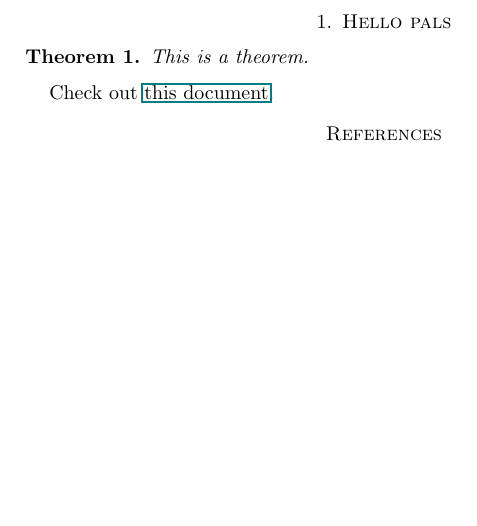
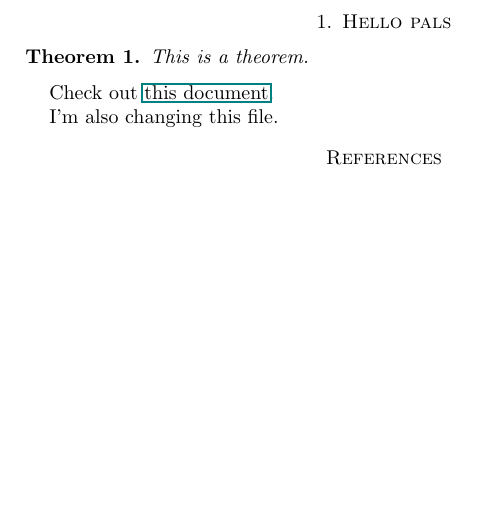
Before and after one commit to ultronozm/math, a LaTeX paper (20230612T125037__whatever-pals.tex): part of the page, cut so that both start at the same text. Compiled offline with pdfLaTeX.

Commit message:
Update files

```diff
--- a/20230612T125037__whatever-pals.tex
+++ b/20230612T125037__whatever-pals.tex
@@ -14,5 +14,7 @@ This is a theorem.
 
 Check out \href{20230612T124951__i-dont-know-trial-okay.pdf}{this document}.
 
+I'm also changing this file.
+
 \bibliography{refs}{} \bibliographystyle{plain}
 \end{document}
```
Also changed, not shown: 20230612T124951__i-dont-know-trial-okay.tex (+2 -0 lines).
